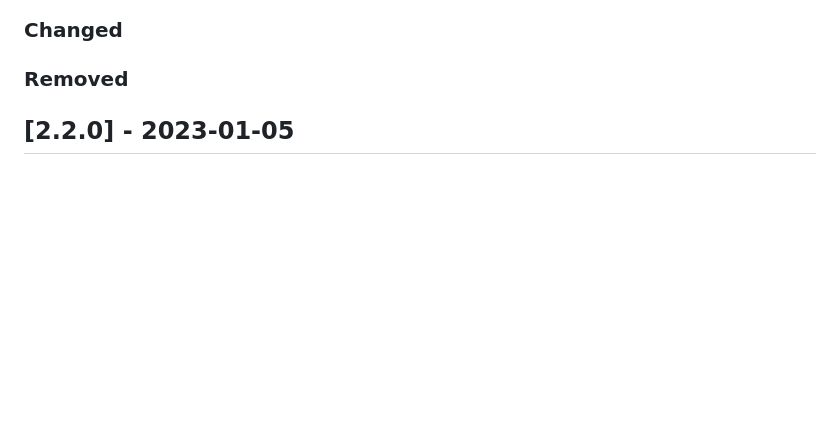
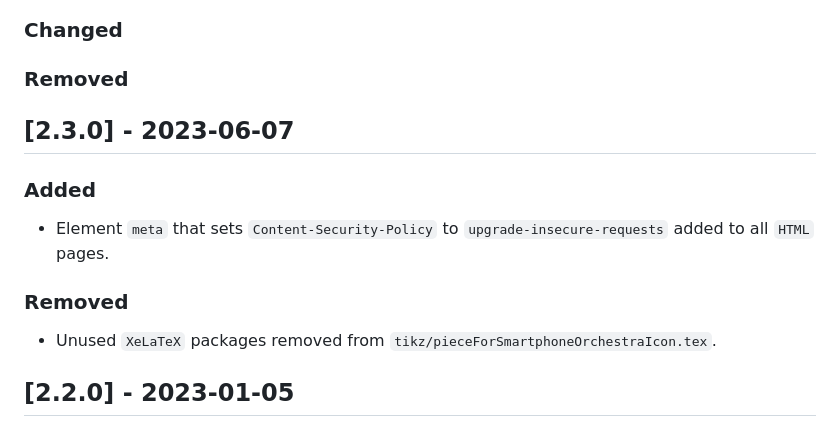
Before and after one commit to tsmtzs/pieceForSmartphoneOrchestra, a Markdown page: CHANGELOG.md, the part around the change. GitHub-like rendering; blank space fills up the shorter version.

```diff
--- a/CHANGELOG.md
+++ b/CHANGELOG.md
@@ -8,6 +8,12 @@ This project adheres to [Semantic Versioning](https://semver.org/spec/v2.0.0.htm
 ### Added
 ### Changed
 ### Removed
+
+## [2.3.0] - 2023-06-07
+### Added
+-  Element `meta` that sets `Content-Security-Policy` to `upgrade-insecure-requests` added to all `HTML` pages.
+### Removed
+- Unused `XeLaTeX` packages removed from `tikz/pieceForSmartphoneOrchestraIcon.tex`.
 
 ## [2.2.0] - 2023-01-05
 ### Added
```
